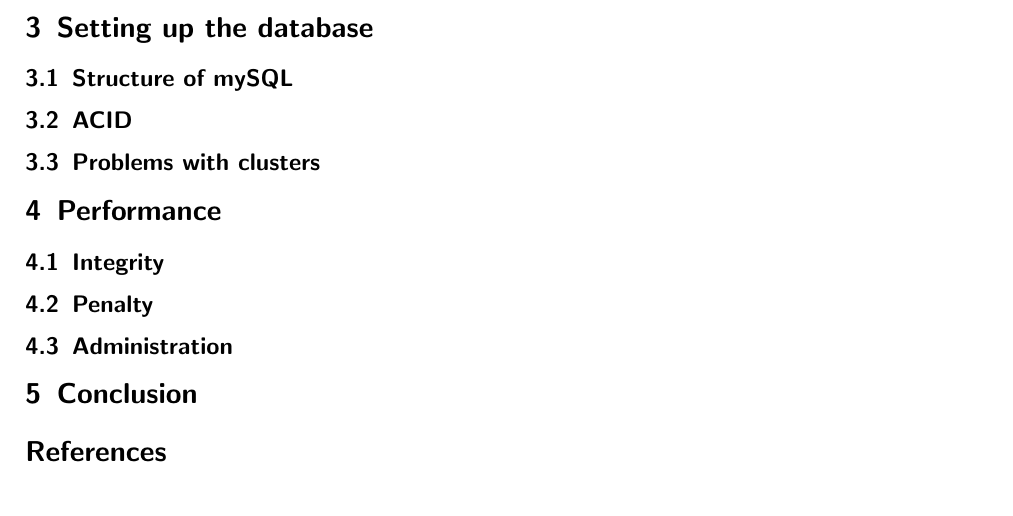
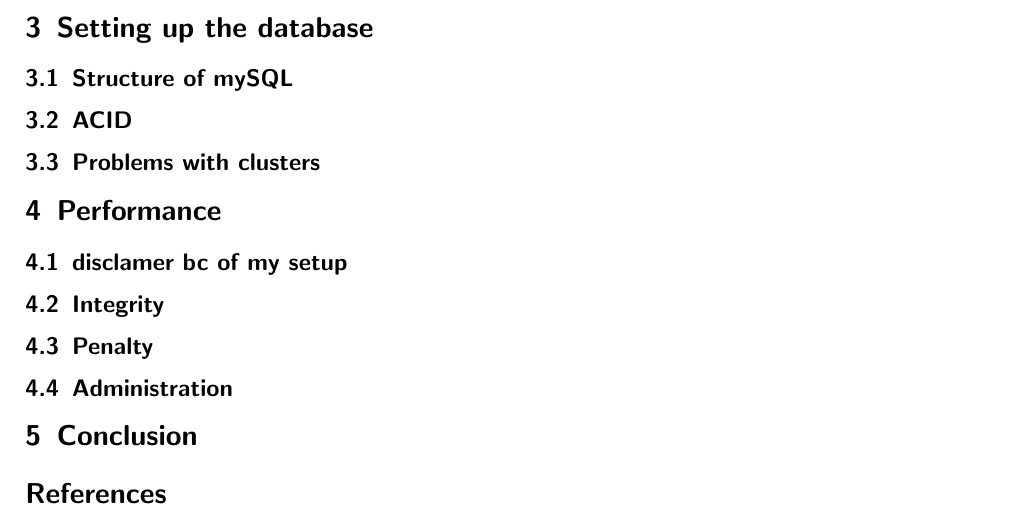
Before and after one commit to codebaard/DockerCEPH, a LaTeX paper (paper/masterdoc.tex): part of page 4 of 4, cut so that both start at the same text. Compiled offline with pdfLaTeX.

Commit message:
adding in more topic details

```diff
--- a/paper/masterdoc.tex
+++ b/paper/masterdoc.tex
@@ -102,13 +108,26 @@
 
         \subsection{Structure of mySQL}
 
+        % why onfirst sight it might not be ideal to deploy mySQL on ceph because of distributed nature
+        % and in case of Table > volume, etc.
+
         \subsection{ACID}
 
         \subsection{Problems with clusters}
 
+        %sharding and distribution techniques
+        %splitting up of big files over OSD
+
     \section{Performance}
 
+        \subsection{disclamer bc of my setup}
+
+        % my setup is a multi tennant system, so take everything with a grain of salt.
+        % however: disks were single tennant
+
         \subsection{Integrity}
+
+        %distribution over PG, OSD, Hosts
 
         \subsection{Penalty}
 
```
Also changed, not shown: paper/masterdoc.pdf, paper/masterdoc.tex (10 more changed lines).
